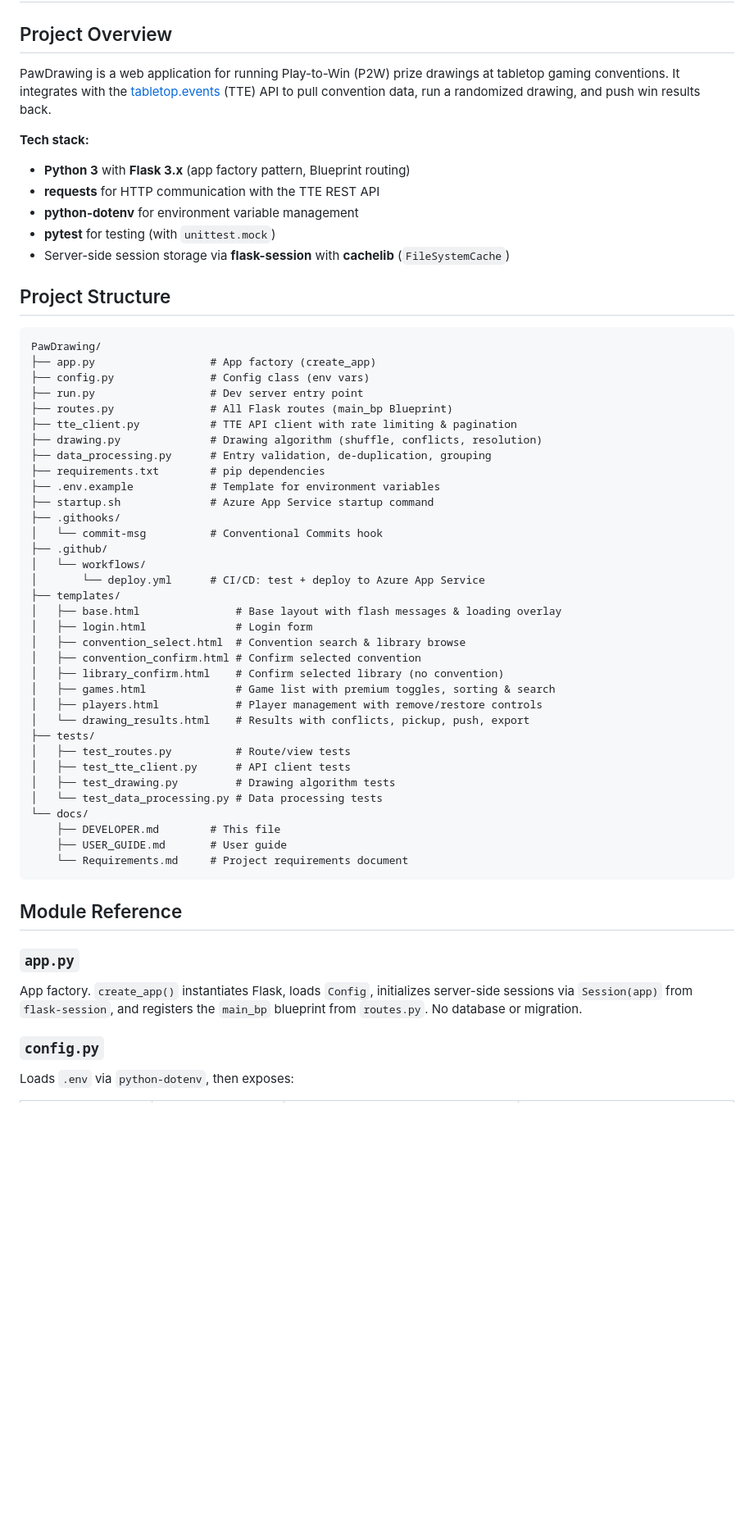
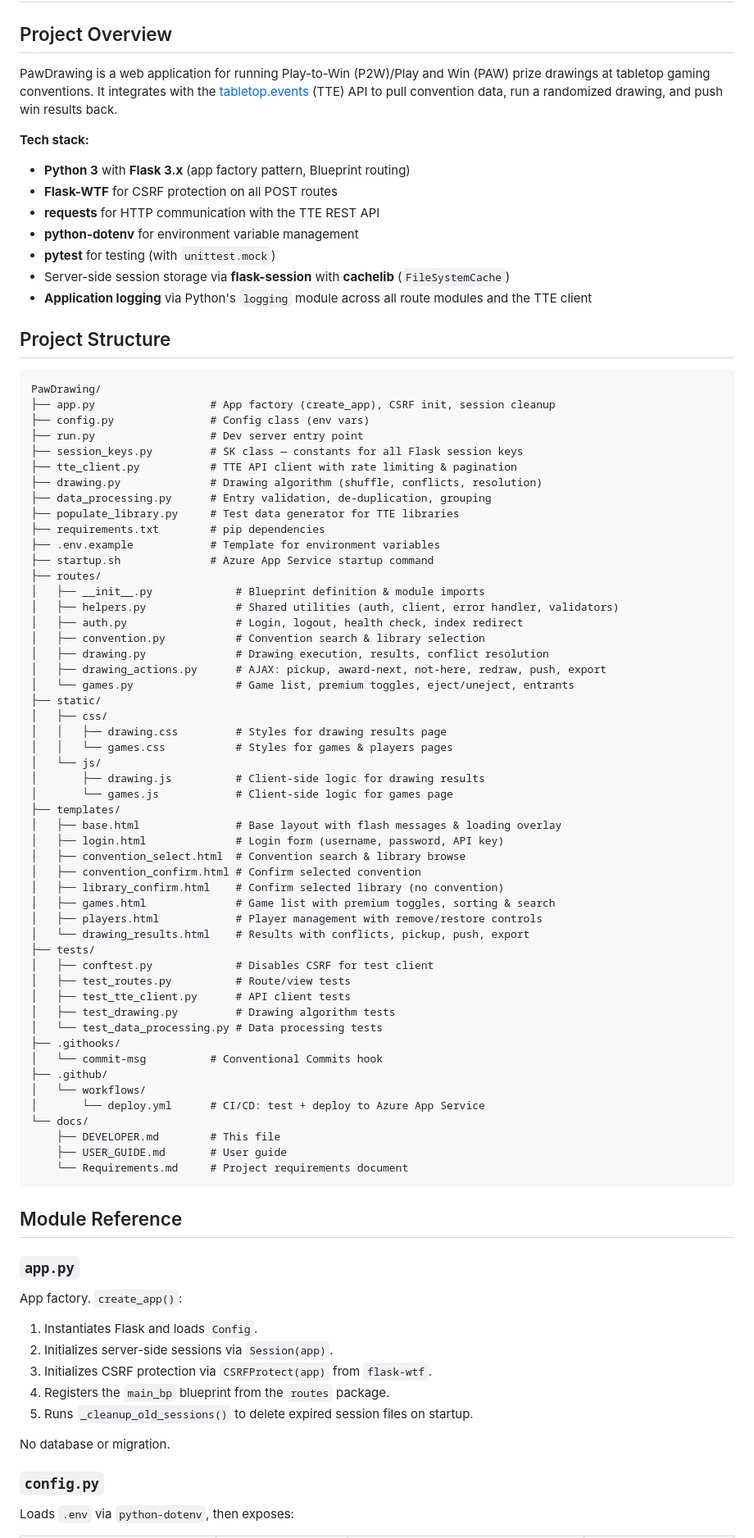
Before and after one commit to jeep/PawDrawing, a Markdown page: docs/DEVELOPER.md, the part around one of its changes. Shown at 82% size. GitHub-like rendering; blank space fills up the shorter version.

````diff
--- a/docs/DEVELOPER.md
+++ b/docs/DEVELOPER.md
@@ -2,38 +2,51 @@
 
 ## Project Overview
 
-PawDrawing is a web application for running Play-to-Win (P2W) prize drawings at tabletop gaming conventions. It integrates with the [tabletop.events](https://tabletop.events) (TTE) API to pull convention data, run a randomized drawing, and push win results back.
+PawDrawing is a web application for running Play-to-Win (P2W)/Play and Win (PAW) prize drawings at tabletop gaming conventions. It integrates with the [tabletop.events](https://tabletop.events) (TTE) API to pull convention data, run a randomized drawing, and push win results back.
 
 **Tech stack:**
 
 - **Python 3** with **Flask 3.x** (app factory pattern, Blueprint routing)
+- **Flask-WTF** for CSRF protection on all POST routes
 - **requests** for HTTP communication with the TTE REST API
 - **python-dotenv** for environment variable management
 - **pytest** for testing (with `unittest.mock`)
 - Server-side session storage via **flask-session** with **cachelib** (`FileSystemCache`)
+- **Application logging** via Python's `logging` module across all route modules and the TTE client
 
 ## Project Structure
 
 ```
 PawDrawing/
-├── app.py                  # App factory (create_app)
+├── app.py                  # App factory (create_app), CSRF init, session cleanup
 ├── config.py               # Config class (env vars)
 ├── run.py                  # Dev server entry point
-├── routes.py               # All Flask routes (main_bp Blueprint)
+├── session_keys.py         # SK class — constants for all Flask session keys
 ├── tte_client.py           # TTE API client with rate limiting & pagination
 ├── drawing.py              # Drawing algorithm (shuffle, conflicts, resolution)
 ├── data_processing.py      # Entry validation, de-duplication, grouping
+├── populate_library.py     # Test data generator for TTE libraries
 ├── requirements.txt        # pip dependencies
 ├── .env.example            # Template for environment variables
 ├── startup.sh              # Azure App Service startup command
-├── .githooks/
-│   └── commit-msg          # Conventional Commits hook
-├── .github/
-│   └── workflows/
-│       └── deploy.yml      # CI/CD: test + deploy to Azure App Service
+├── routes/
+│   ├── __init__.py             # Blueprint definition & module imports
+│   ├── helpers.py              # Shared utilities (auth, client, error handler, validators)
+│   ├── auth.py                 # Login, logout, health check, index redirect
+│   ├── convention.py           # Convention search & library selection
+│   ├── drawing.py              # Drawing execution, results, conflict resolution
+│   ├── drawing_actions.py      # AJAX: pickup, award-next, not-here, redraw, push, export
+│   └── games.py                # Game list, premium toggles, eject/uneject, entrants
+├── static/
+│   ├── css/
+│   │   ├── drawing.css         # Styles for drawing results page
+│   │   └── games.css           # Styles for games & players pages
+│   └── js/
+│       ├── drawing.js          # Client-side logic for drawing results
+│       └── games.js            # Client-side logic for games page
 ├── templates/
 │   ├── base.html               # Base layout with flash messages & loading overlay
-│   ├── login.html              # Login form
+│   ├── login.html              # Login form (username, password, API key)
 │   ├── convention_select.html  # Convention search & library browse
 │   ├── convention_confirm.html # Confirm selected convention
 │   ├── library_confirm.html    # Confirm selected library (no convention)
@@ -41,10 +54,16 @@ PawDrawing/
 │   ├── players.html            # Player management with remove/restore controls
 │   └── drawing_results.html    # Results with conflicts, pickup, push, export
 ├── tests/
+│   ├── conftest.py             # Disables CSRF for test client
 │   ├── test_routes.py          # Route/view tests
 │   ├── test_tte_client.py      # API client tests
 │   ├── test_drawing.py         # Drawing algorithm tests
 │   └── test_data_processing.py # Data processing tests
+├── .githooks/
+│   └── commit-msg          # Conventional Commits hook
+├── .github/
+│   └── workflows/
+│       └── deploy.yml      # CI/CD: test + deploy to Azure App Service
 └── docs/
     ├── DEVELOPER.md        # This file
     ├── USER_GUIDE.md       # User guide
@@ -55,7 +74,15 @@ PawDrawing/
 
 ### `app.py`
 
-App factory. `create_app()` instantiates Flask, loads `Config`, initializes server-side sessions via `Session(app)` from `flask-session`, and registers the `main_bp` blueprint from `routes.py`. No database or migration.
+App factory. `create_app()`:
+
+1. Instantiates Flask and loads `Config`.
+2. Initializes server-side sessions via `Session(app)`.
+3. Initializes CSRF protection via `CSRFProtect(app)` from `flask-wtf`.
+4. Registers the `main_bp` blueprint from the `routes` package.
+5. Runs `_cleanup_old_sessions()` to delete expired session files on startup.
+
+No database or migration.
 
 ### `config.py`
 
````
Also changed, not shown: other parts of docs/DEVELOPER.md (+105 -49 lines).
